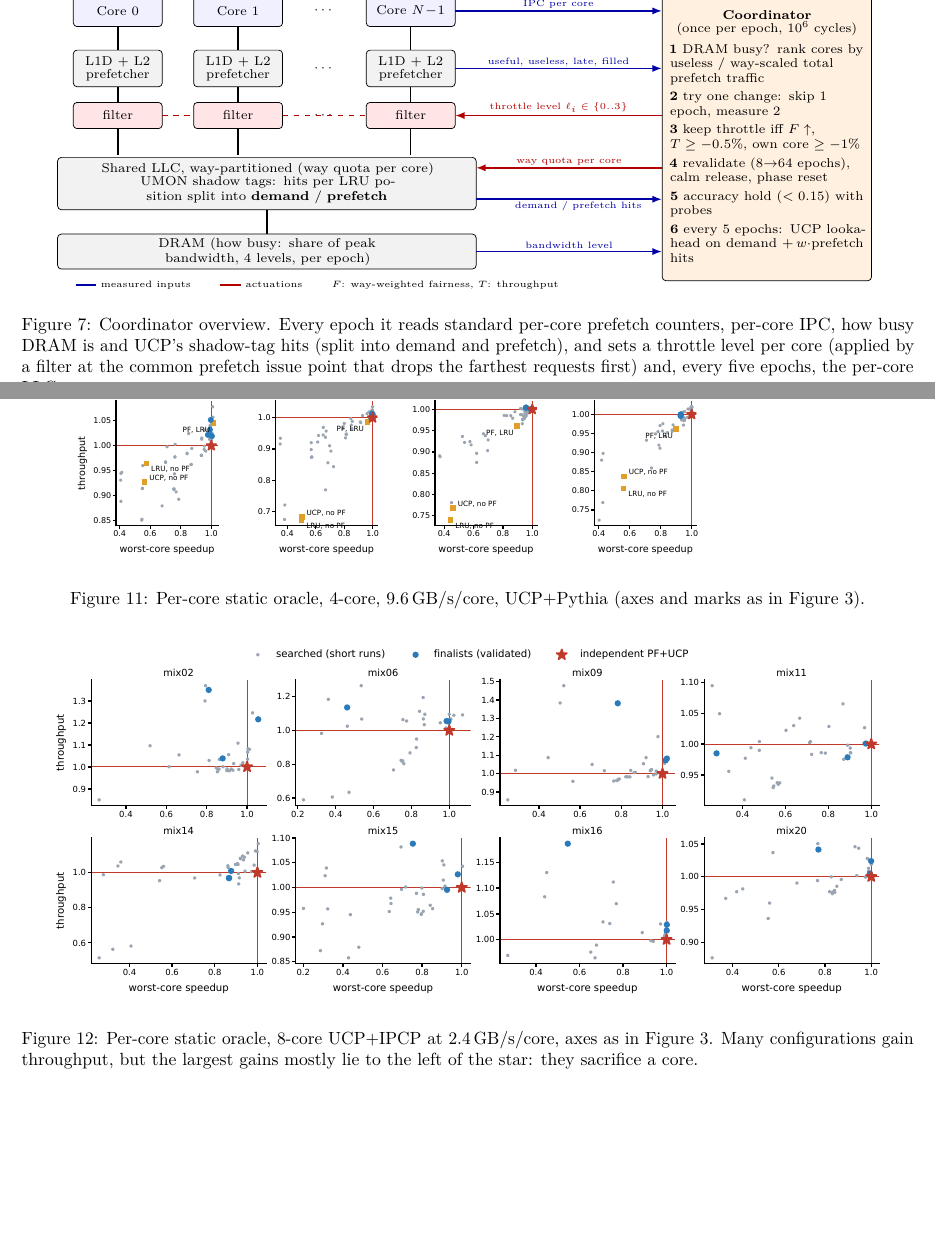
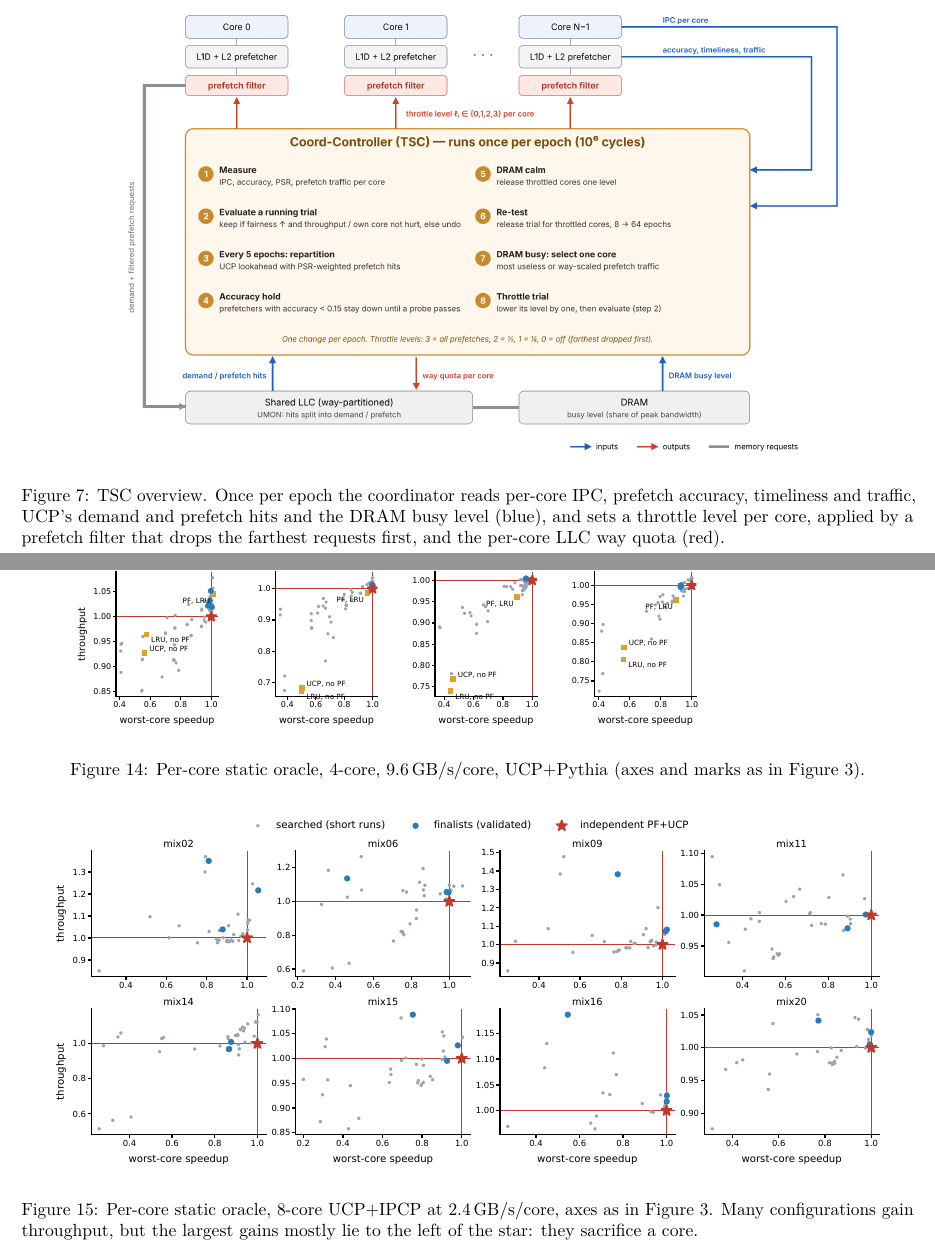
Before and after one commit to vanakam-da-maapla/ACA_project, a LaTeX paper (latex_report/main.tex, which reads latex_report/figures/controller.tex, latex_report/sections/04_methodology.tex): two parts of pages 8 and 16 of 16 before the commit and two parts of pages 8 and 18 of 18 after it, joined at a grey line, cut at the place of the change, the shorter picture padded with empty space. The pictures show the PDF file latex_report/main.pdf that the author committed with the source.

Commit message:
Report: TSC overview and flowchart figures

```diff
--- a/latex_report/figures/controller.tex
+++ /dev/null
@@ -1,57 +0,0 @@
-% Block diagram of the coordinator (TikZ).  Included from sections/04_methodology.tex.
-\begin{tikzpicture}[
-    font=\scriptsize, x=1cm, y=1cm,
-    box/.style={draw, rounded corners=2pt, align=center, inner sep=2pt, font=\scriptsize},
-    sig/.style={-{Latex[length=1.8mm]}, thick, blue!65!black},
-    act/.style={-{Latex[length=1.8mm]}, thick, red!70!black},
-    lab/.style={font=\tiny, align=center, inner sep=1pt}
-  ]
-  % ---------------- cores, private caches, gates
-  \foreach \x/\n in {0/Core 0, 2.3/Core 1, 5.6/Core $N\!-\!1$} {
-    \node[box, fill=blue!6,  minimum width=17mm, minimum height=6mm] at (\x,0)    {\n};
-    \node[box, fill=gray!10, minimum width=17mm, minimum height=7mm] at (\x,-1.1) {L1D + L2\\[-1pt]prefetcher};
-    \node[box, fill=red!10,  minimum width=17mm, minimum height=5mm] at (\x,-2.0) {filter};
-    \draw[thick] (\x,-0.3) -- (\x,-0.75);
-    \draw[thick] (\x,-1.45) -- (\x,-1.75);
-    \draw[thick] (\x,-2.25) -- (\x,-2.75);
-  }
-  \node at (3.95,0) {$\cdots$};
-  \node at (3.95,-1.1) {$\cdots$};
-  \node at (3.95,-2.0) {$\cdots$};
-  \draw[red!70!black, dashed] (0.85,-2.0) -- (1.45,-2.0);
-  \draw[red!70!black, dashed] (3.15,-2.0) -- (4.75,-2.0);
-
-  % ---------------- shared LLC (way-partitioned, split UMON) and DRAM
-  \node[box, fill=gray!10, minimum width=80mm, text width=78mm, minimum height=10mm] (llc) at (2.85,-3.3)
-        {Shared LLC, way-partitioned (way quota per core)\\[-1pt]
-         UMON shadow tags: hits per LRU position split into \textbf{demand} / \textbf{prefetch}};
-  \node[box, fill=gray!10, minimum width=80mm, text width=78mm, minimum height=6mm] (dram) at (2.85,-4.6)
-        {DRAM (how busy: share of peak bandwidth, 4 levels, per epoch)};
-  \draw[thick] (llc.south) -- (dram.north);
-
-  % ---------------- coordinator
-  \node[box, fill=orange!12, minimum width=40mm, minimum height=55mm, text width=37mm, align=left,
-        anchor=north west] (ctl) at (10.4,0.35) {%
-     \centering\textbf{Coordinator}\\[-1pt] (once per epoch, $10^6$ cycles)\\[3pt]
-     \raggedright
-     \textbf{1}\ DRAM busy? rank cores by useless / way-scaled total prefetch traffic\\[2pt]
-     \textbf{2}\ try one change: skip 1 epoch, measure 2\\[2pt]
-     \textbf{3}\ keep throttle iff $F\uparrow$, $T\ge -0.5\%$, own core $\ge -1\%$\\[2pt]
-     \textbf{4}\ revalidate (8$\to$64 epochs), calm release, phase reset\\[2pt]
-     \textbf{5}\ accuracy hold ($<0.15$) with probes\\[2pt]
-     \textbf{6}\ every 5 epochs: UCP lookahead on demand $+\,w\cdot$prefetch hits};
-
-  % ---------------- inputs (blue) and actuations (red), one height each
-  \draw[sig] (6.45,0)    -- node[lab, above] {IPC per core} (10.4,0);
-  \draw[sig] (6.45,-1.1) -- node[lab, above] {useful, useless, late, filled} (10.4,-1.1);
-  \draw[act] (10.4,-2.0)  -- node[lab, above] {throttle level $\ell_i\in\{0..3\}$} (6.45,-2.0);
-  \draw[act] (10.4,-3.0)  -- node[lab, above] {way quota per core} (6.85,-3.0);
-  \draw[sig] (6.85,-3.6)  -- node[lab, below, pos=0.55] {demand / prefetch hits} (10.4,-3.6);
-  \draw[sig] (6.85,-4.6)  -- node[lab, above] {bandwidth level} (10.4,-4.6);
-
-  % ---------------- legend
-  \node[lab, anchor=west, font=\tiny] at (-0.85,-5.25) {%
-     \textcolor{blue!65!black}{\rule[0.5ex]{4mm}{1pt}} measured inputs \qquad
-     \textcolor{red!70!black}{\rule[0.5ex]{4mm}{1pt}} actuations \qquad
-     $F$: way-weighted fairness, $T$: throughput};
-\end{tikzpicture}
--- a/latex_report/sections/04_methodology.tex
+++ b/latex_report/sections/04_methodology.tex
@@ -3,11 +3,10 @@
 
 \begin{figure*}[!tp]
 \centering
-\resizebox{0.92\textwidth}{!}{\input{figures/controller}}
-\caption{Coordinator overview.  Every epoch it reads standard per-core prefetch counters, per-core IPC, how busy
-DRAM is and UCP's shadow-tag hits (split into demand and prefetch), and sets a throttle level per core (applied by a
-filter at the common prefetch issue point that drops the farthest requests first) and, every five epochs, the
-per-core LLC way quota.}
+\includegraphics[width=0.92\textwidth]{tsc_overview.png}
+\caption{TSC overview.  Once per epoch the coordinator reads per-core IPC, prefetch accuracy, timeliness and
+traffic, UCP's demand and prefetch hits and the DRAM busy level (blue), and sets a throttle level per core, applied by
+a prefetch filter that drops the farthest requests first, and the per-core LLC way quota (red).}
 \label{fig:controller}
 \end{figure*}
 
```
Also changed, not shown: latex_report/figures/tsc_flowchart.png (added), latex_report/figures/tsc_overview.png (added), latex_report/main.pdf, latex_report/sections/04_methodology.tex (79 more changed lines).
